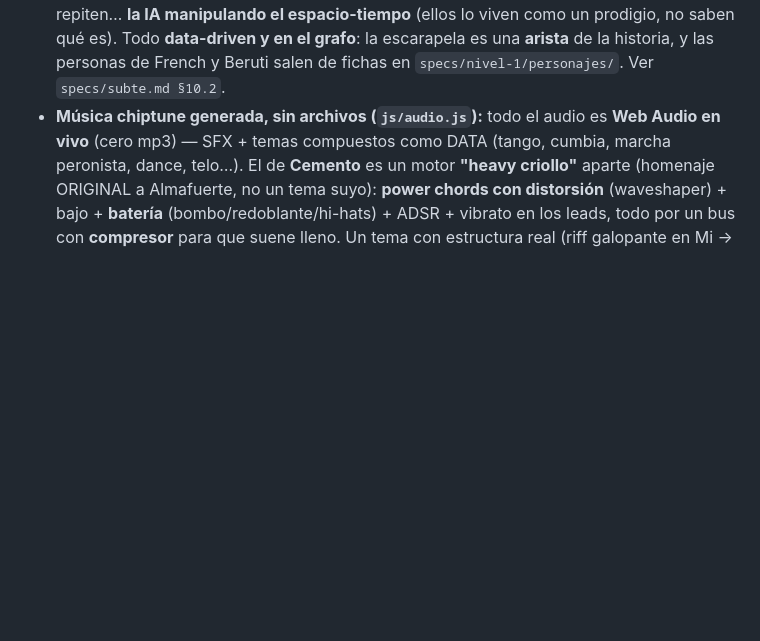
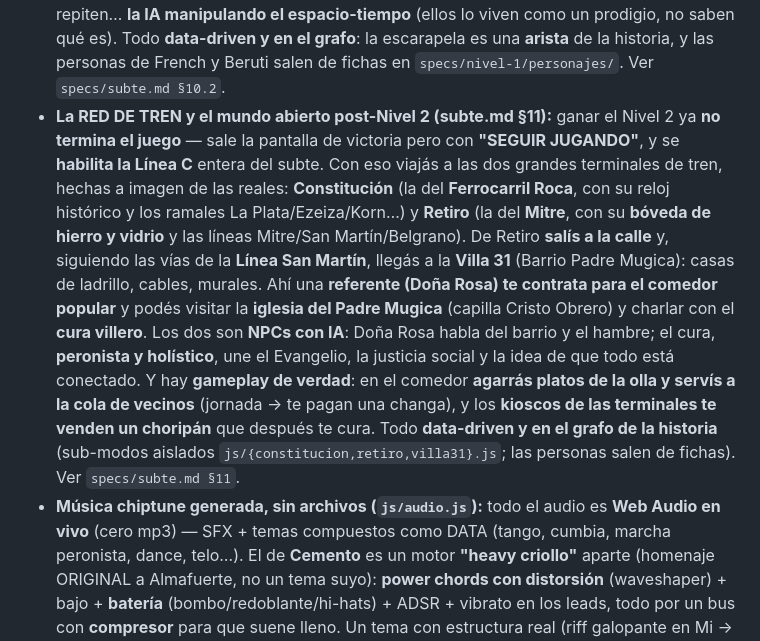
Before and after one commit to villadalmine/tormenta-solar, a Markdown page: specs/features-showcase.md, the part around the change. Drawn GitHub-style; blank space fills up the shorter version.

```diff
--- a/specs/features-showcase.md
+++ b/specs/features-showcase.md
@@ -162,6 +162,18 @@
   tuerce, hechos que se repiten… **la IA manipulando el espacio-tiempo** (ellos lo viven como un prodigio, no saben qué
   es). Todo **data-driven y en el grafo**: la escarapela es una **arista** de la historia, y las personas de French y
   Beruti salen de fichas en `specs/nivel-1/personajes/`. Ver `specs/subte.md §10.2`.
+- **La RED DE TREN y el mundo abierto post-Nivel 2 (subte.md §11):** ganar el Nivel 2 ya **no termina el juego** — sale
+  la pantalla de victoria pero con **"SEGUIR JUGANDO"**, y se **habilita la Línea C** entera del subte. Con eso viajás a
+  las dos grandes terminales de tren, hechas a imagen de las reales: **Constitución** (la del **Ferrocarril Roca**, con su
+  reloj histórico y los ramales La Plata/Ezeiza/Korn…) y **Retiro** (la del **Mitre**, con su **bóveda de hierro y
+  vidrio** y las líneas Mitre/San Martín/Belgrano). De Retiro **salís a la calle** y, siguiendo las vías de la **Línea San
+  Martín**, llegás a la **Villa 31** (Barrio Padre Mugica): casas de ladrillo, cables, murales. Ahí una **referente
+  (Doña Rosa) te contrata para el comedor popular** y podés visitar la **iglesia del Padre Mugica** (capilla Cristo
+  Obrero) y charlar con el **cura villero**. Los dos son **NPCs con IA**: Doña Rosa habla del barrio y el hambre; el cura,
+  **peronista y holístico**, une el Evangelio, la justicia social y la idea de que todo está conectado. Y hay **gameplay
+  de verdad**: en el comedor **agarrás platos de la olla y servís a la cola de vecinos** (jornada → te pagan una changa),
+  y los **kioscos de las terminales te venden un choripán** que después te cura. Todo **data-driven y en el grafo de la
+  historia** (sub-modos aislados `js/{constitucion,retiro,villa31}.js`; las personas salen de fichas). Ver `specs/subte.md §11`.
 - **Música chiptune generada, sin archivos (`js/audio.js`):** todo el audio es **Web Audio en vivo** (cero mp3) —
   SFX + temas compuestos como DATA (tango, cumbia, marcha peronista, dance, telo…). El de **Cemento** es un motor
   **"heavy criollo"** aparte (homenaje ORIGINAL a Almafuerte, no un tema suyo): **power chords con distorsión**
```
Also changed, not shown: specs/subte.md (+19 -0 lines).
